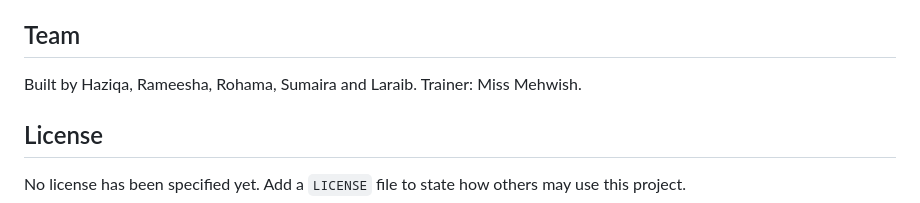
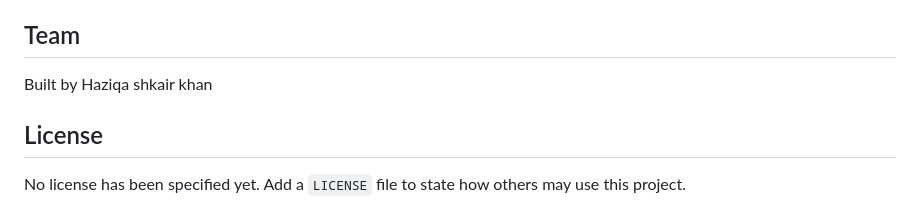
Before and after one commit to haziqashakirkhan/pathora_AI-, a Markdown page: README.md, the part around the change. Drawn GitHub-style.

Commit message:
Revise team member details in README
Updated team member information in README.

```diff
--- a/README.md
+++ b/README.md
@@ -181,8 +181,8 @@ The project is configured for Vercel through `vercel.json`.
 
 ## Team
 
-Built by Haziqa, Rameesha, Rohama, Sumaira and Laraib.
-Trainer: Miss Mehwish.
+Built by Haziqa shkair khan
+
 
 ## License
 
```
